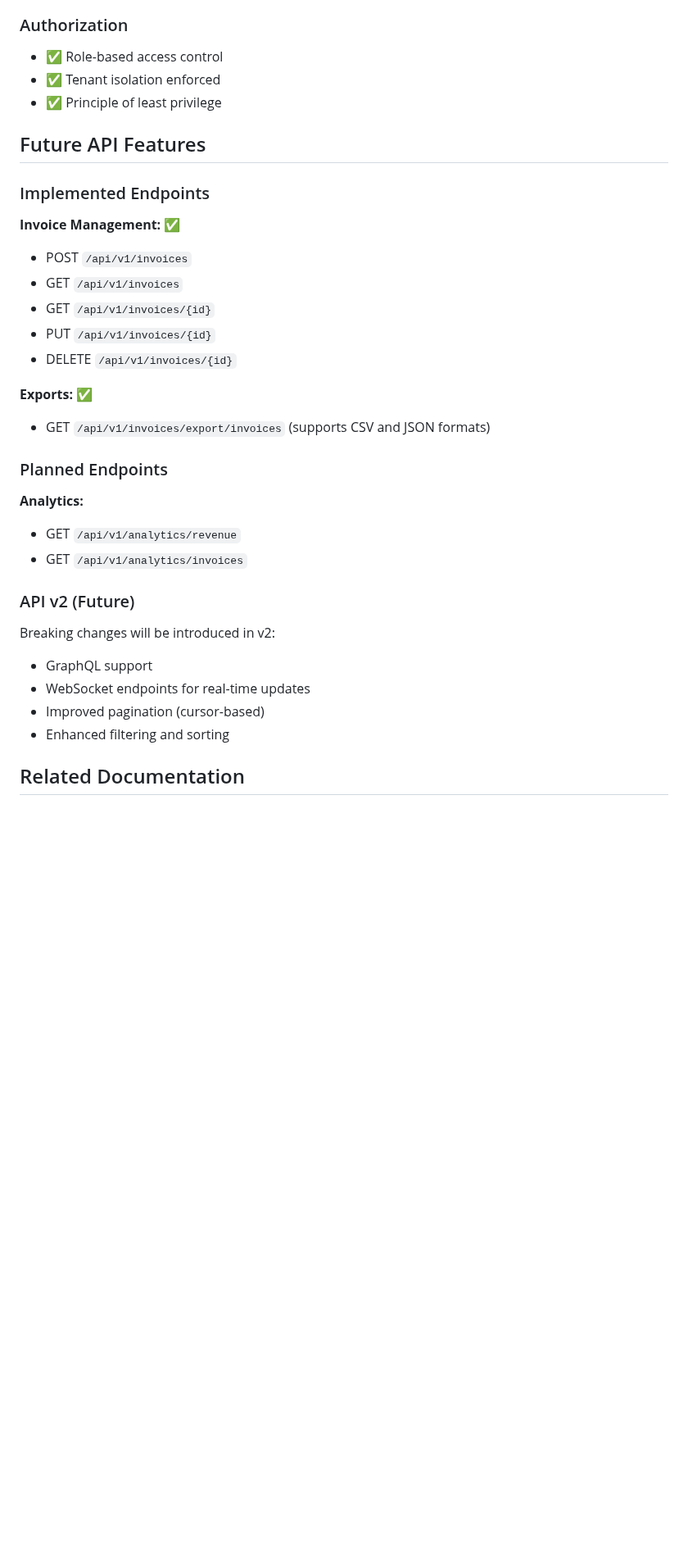
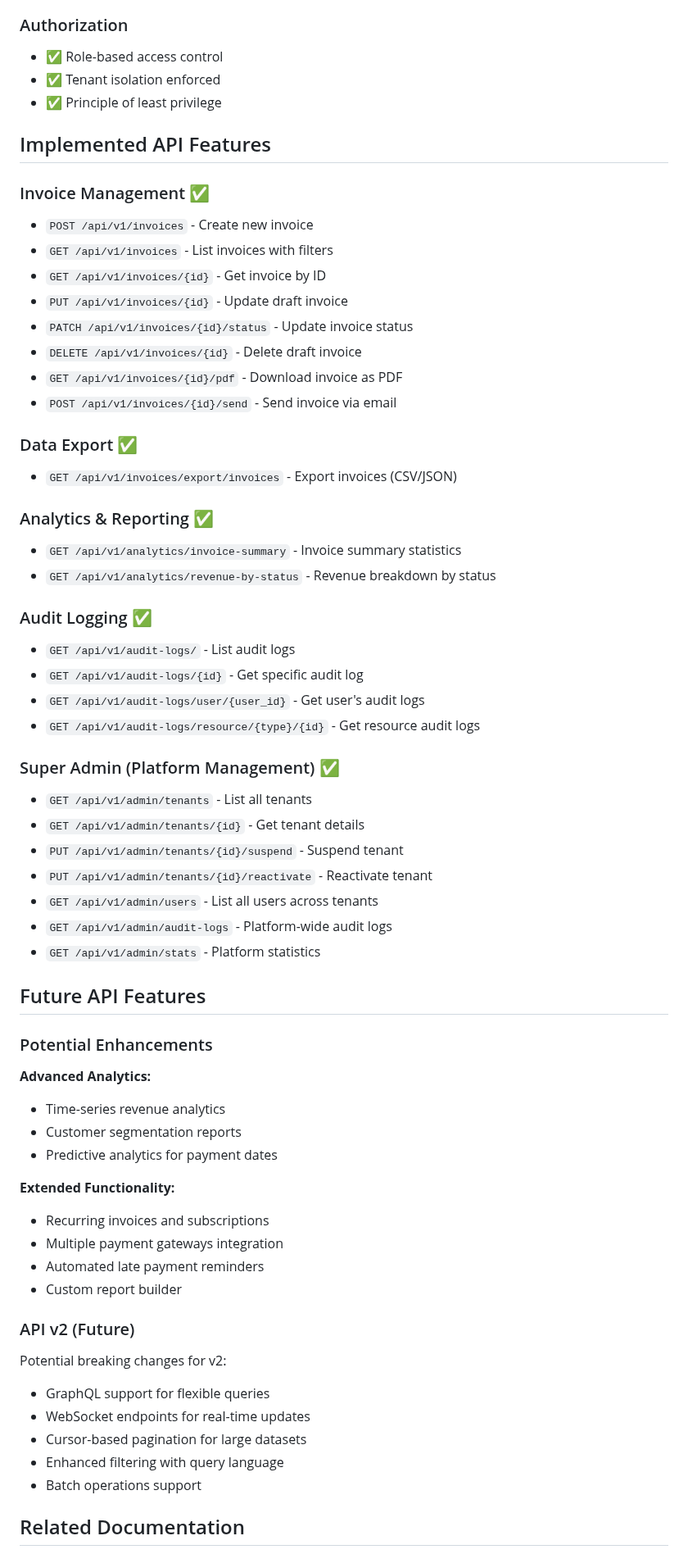
Before and after one commit to rohteemie/invoice-manager-saas-backend, a Markdown page: app/api/README.md, the part around the change. Shown at 82% size. GitHub-like rendering; blank space fills up the shorter version.

```diff
--- a/app/api/README.md
+++ b/app/api/README.md
@@ -513,37 +513,69 @@ def list_users(
 - ✅ Tenant isolation enforced
 - ✅ Principle of least privilege
 
+## Implemented API Features
+
+### Invoice Management ✅
+
+- `POST /api/v1/invoices` - Create new invoice
+- `GET /api/v1/invoices` - List invoices with filters
+- `GET /api/v1/invoices/{id}` - Get invoice by ID
+- `PUT /api/v1/invoices/{id}` - Update draft invoice
+- `PATCH /api/v1/invoices/{id}/status` - Update invoice status
+- `DELETE /api/v1/invoices/{id}` - Delete draft invoice
+- `GET /api/v1/invoices/{id}/pdf` - Download invoice as PDF
+- `POST /api/v1/invoices/{id}/send` - Send invoice via email
+
+### Data Export ✅
+
+- `GET /api/v1/invoices/export/invoices` - Export invoices (CSV/JSON)
+
+### Analytics & Reporting ✅
+
+- `GET /api/v1/analytics/invoice-summary` - Invoice summary statistics
+- `GET /api/v1/analytics/revenue-by-status` - Revenue breakdown by status
+
+### Audit Logging ✅
+
+- `GET /api/v1/audit-logs/` - List audit logs
+- `GET /api/v1/audit-logs/{id}` - Get specific audit log
+- `GET /api/v1/audit-logs/user/{user_id}` - Get user's audit logs
+- `GET /api/v1/audit-logs/resource/{type}/{id}` - Get resource audit logs
+
+### Super Admin (Platform Management) ✅
+
+- `GET /api/v1/admin/tenants` - List all tenants
+- `GET /api/v1/admin/tenants/{id}` - Get tenant details
+- `PUT /api/v1/admin/tenants/{id}/suspend` - Suspend tenant
+- `PUT /api/v1/admin/tenants/{id}/reactivate` - Reactivate tenant
+- `GET /api/v1/admin/users` - List all users across tenants
+- `GET /api/v1/admin/audit-logs` - Platform-wide audit logs
+- `GET /api/v1/admin/stats` - Platform statistics
+
 ## Future API Features
 
-### Implemented Endpoints
+### Potential Enhancements
 
-**Invoice Management:** ✅
+**Advanced Analytics:**
+- Time-series revenue analytics
+- Customer segmentation reports
+- Predictive analytics for payment dates
 
-- POST `/api/v1/invoices`
-- GET `/api/v1/invoices`
-- GET `/api/v1/invoices/{id}`
-- PUT `/api/v1/invoices/{id}`
-- DELETE `/api/v1/invoices/{id}`
-
-**Exports:** ✅
-
-- GET `/api/v1/invoices/export/invoices` (supports CSV and JSON formats)
-
-### Planned Endpoints
-
-**Analytics:**
-
-- GET `/api/v1/analytics/revenue`
-- GET `/api/v1/analytics/invoices`
+**Extended Functionality:**
+- Recurring invoices and subscriptions
+- Multiple payment gateways integration
+- Automated late payment reminders
+- Custom report builder
 
 ### API v2 (Future)
 
-Breaking changes will be introduced in v2:
+Potential breaking changes for v2:
 
-- GraphQL support
+- GraphQL support for flexible queries
 - WebSocket endpoints for real-time updates
-- Improved pagination (cursor-based)
-- Enhanced filtering and sorting
+- Cursor-based pagination for large datasets
+- Enhanced filtering with query language
+- Batch operations support
 
 ## Related Documentation
 
```
Also changed, not shown: app/README.md (+77 -14 lines), docs/API_STRUCTURE.md (+1 -1 lines).
